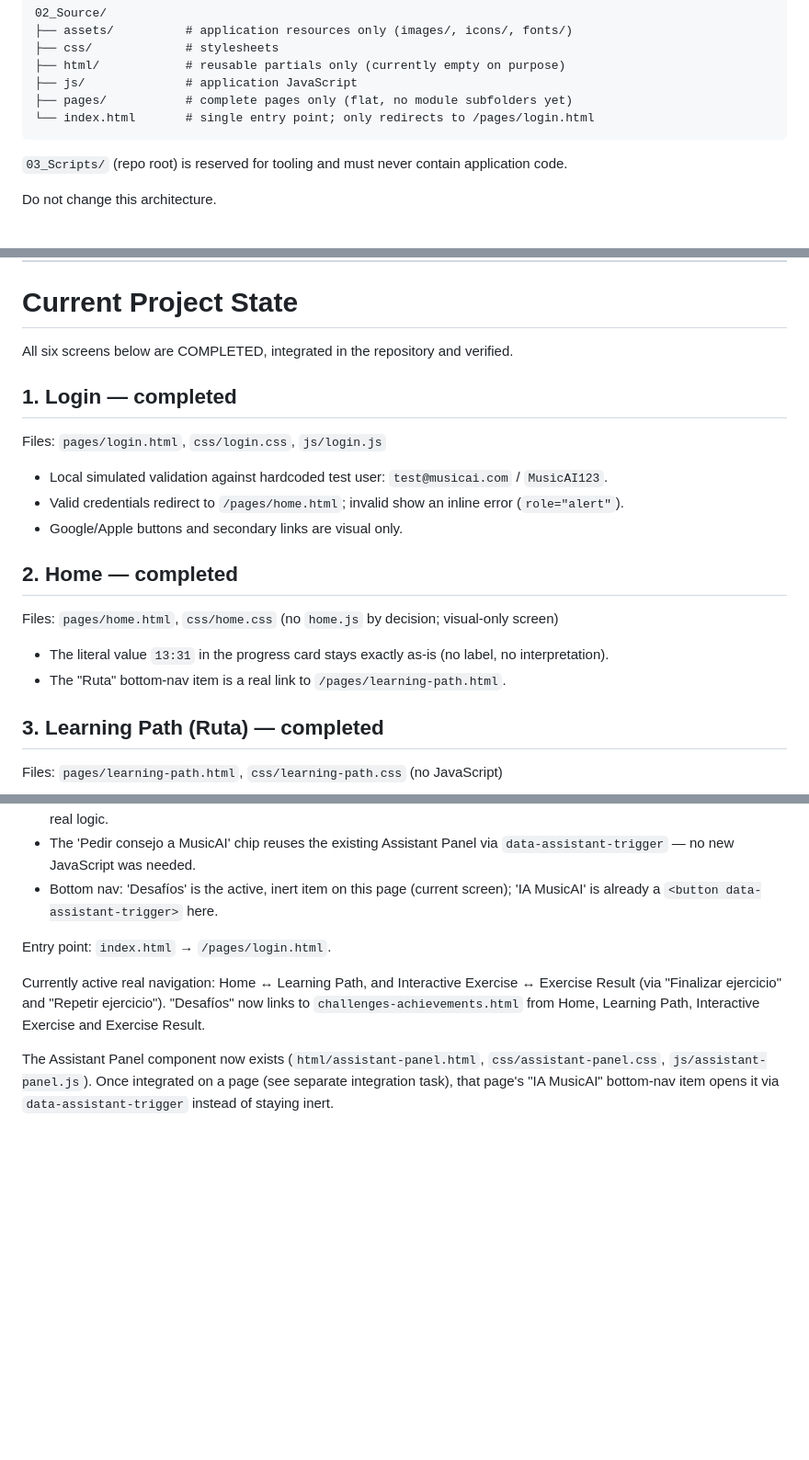
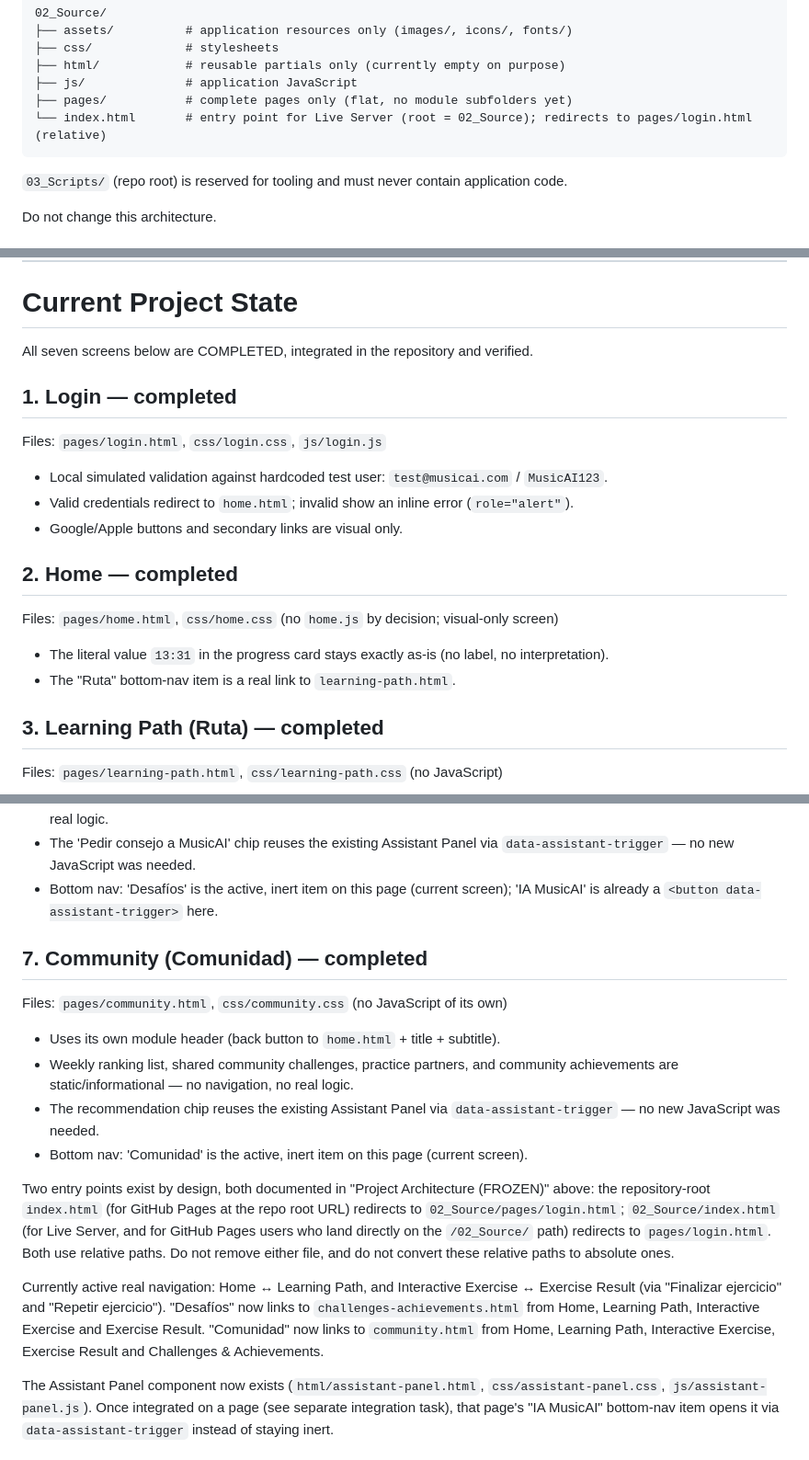
Before and after one commit to JuanBrinicle86/MusicAI, a Markdown page: CLAUDE.md, 3 parts joined by grey strips. Shown at 92% size. Rendered like a GitHub page; blank space fills up the shorter version.

Commit message:
Update project entry point documentation

````diff
--- a/CLAUDE.md
+++ b/CLAUDE.md
@@ -100,7 +100,7 @@ Structure:
 ├── html/            # reusable partials only (currently empty on purpose)
 ├── js/              # application JavaScript
 ├── pages/           # complete pages only (flat, no module subfolders yet)
-└── index.html       # single entry point; only redirects to /pages/login.html
+└── index.html       # entry point for Live Server (root = 02_Source); redirects to pages/login.html (relative)
 ```
 
 `03_Scripts/` (repo root) is reserved for tooling and must never contain application code.
@@ -121,14 +121,14 @@ UI text visible to the user is in Spanish (file `learning-path.html` → screen
 
 # Current Project State
 
-All six screens below are COMPLETED, integrated in the repository and verified.
+All seven screens below are COMPLETED, integrated in the repository and verified.
 
 ## 1. Login — completed
 
 Files: `pages/login.html`, `css/login.css`, `js/login.js`
 
 - Local simulated validation against hardcoded test user: `test@musicai.com` / `MusicAI123`.
-- Valid credentials redirect to `/pages/home.html`; invalid show an inline error (`role="alert"`).
+- Valid credentials redirect to `home.html`; invalid show an inline error (`role="alert"`).
 - Google/Apple buttons and secondary links are visual only.
 
 ## 2. Home — completed
@@ -136,7 +136,7 @@ Files: `pages/login.html`, `css/login.css`, `js/login.js`
 Files: `pages/home.html`, `css/home.css` (no `home.js` by decision; visual-only screen)
 
 - The literal value `13:31` in the progress card stays exactly as-is (no label, no interpretation).
-- The "Ruta" bottom-nav item is a real link to `/pages/learning-path.html`.
+- The "Ruta" bottom-nav item is a real link to `learning-path.html`.
 
 ## 3. Learning Path (Ruta) — completed
 
@@ -173,9 +173,18 @@ Files: `pages/challenges-achievements.html`, `css/challenges-achievements.css` (
 - The 'Pedir consejo a MusicAI' chip reuses the existing Assistant Panel via `data-assistant-trigger` — no new JavaScript was needed.
 - Bottom nav: 'Desafíos' is the active, inert item on this page (current screen); 'IA MusicAI' is already a `<button data-assistant-trigger>` here.
 
-Entry point: `index.html` → `/pages/login.html`.
+## 7. Community (Comunidad) — completed
 
-Currently active real navigation: Home ↔ Learning Path, and Interactive Exercise ↔ Exercise Result (via "Finalizar ejercicio" and "Repetir ejercicio"). "Desafíos" now links to `challenges-achievements.html` from Home, Learning Path, Interactive Exercise and Exercise Result.
+Files: `pages/community.html`, `css/community.css` (no JavaScript of its own)
+
+- Uses its own module header (back button to `home.html` + title + subtitle).
+- Weekly ranking list, shared community challenges, practice partners, and community achievements are static/informational — no navigation, no real logic.
+- The recommendation chip reuses the existing Assistant Panel via `data-assistant-trigger` — no new JavaScript was needed.
+- Bottom nav: 'Comunidad' is the active, inert item on this page (current screen).
+
+Two entry points exist by design, both documented in "Project Architecture (FROZEN)" above: the repository-root `index.html` (for GitHub Pages at the repo root URL) redirects to `02_Source/pages/login.html`; `02_Source/index.html` (for Live Server, and for GitHub Pages users who land directly on the `/02_Source/` path) redirects to `pages/login.html`. Both use relative paths. Do not remove either file, and do not convert these relative paths to absolute ones.
+
+Currently active real navigation: Home ↔ Learning Path, and Interactive Exercise ↔ Exercise Result (via "Finalizar ejercicio" and "Repetir ejercicio"). "Desafíos" now links to `challenges-achievements.html` from Home, Learning Path, Interactive Exercise and Exercise Result. "Comunidad" now links to `community.html` from Home, Learning Path, Interactive Exercise, Exercise Result and Challenges & Achievements.
 
 The Assistant Panel component now exists (`html/assistant-panel.html`, `css/assistant-panel.css`, `js/assistant-panel.js`). Once integrated on a page (see separate integration task), that page's "IA MusicAI" bottom-nav item opens it via `data-assistant-trigger` instead of staying inert.
 
````
